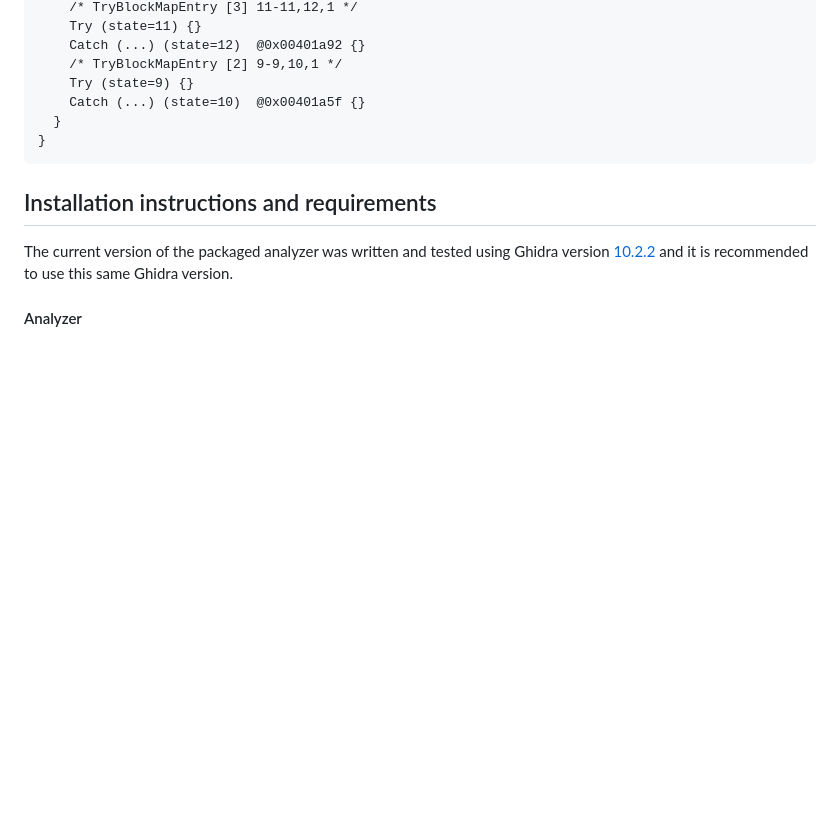
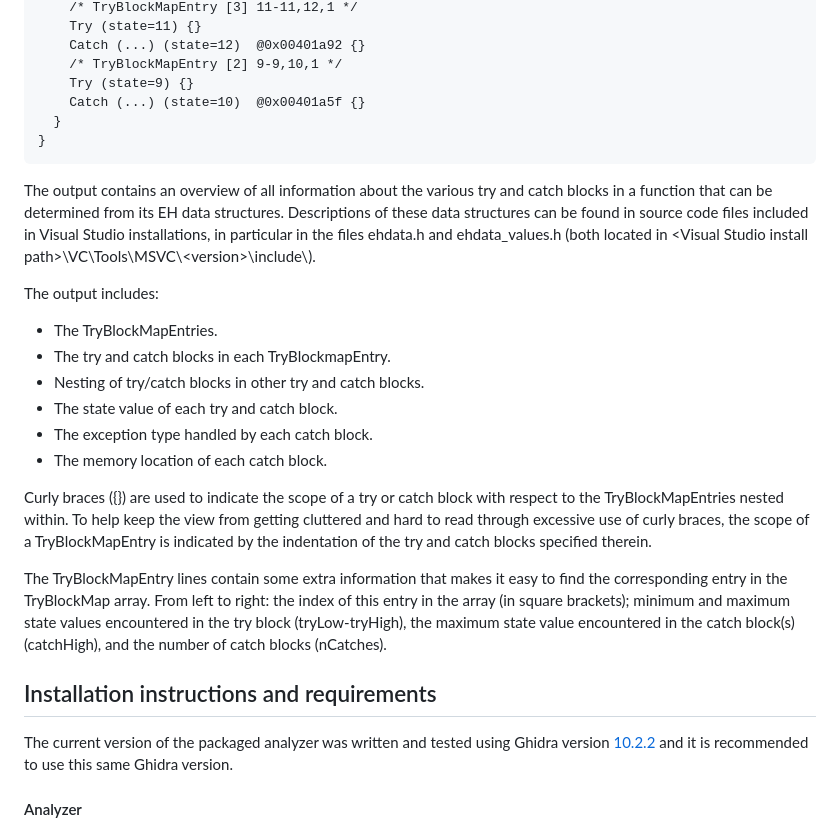
Before and after one commit to RemcoSlijkhuis/EHExtractor, a Markdown page: README.md, the part around one of its changes. Drawn GitHub-style; blank space fills up the shorter version.

Commit message:
Added a description of what is shown in the output example.

````diff
--- a/README.md
+++ b/README.md
@@ -48,6 +48,21 @@ Catch (...) (state=6)	@0x00401a3d {
 }
 ```
 
+The output contains an overview of all information about the various try and catch blocks in a function that can be determined from its EH data structures. Descriptions of these data structures can be found in source code files included in Visual Studio installations, in particular in the files ehdata.h and ehdata_values.h (both located in \<Visual Studio install path\>\\VC\\Tools\\MSVC\\\<version\>\\include\\).
+
+ The output includes:
+- The TryBlockMapEntries.
+- The try and catch blocks in each TryBlockmapEntry.
+- Nesting of try/catch blocks in other try and catch blocks.
+- The state value of each try and catch block.
+- The exception type handled by each catch block.
+- The memory location of each catch block.
+
+Curly braces (\{\}) are used to indicate the scope of a try or catch block with respect to the TryBlockMapEntries nested within. To help keep the view from getting cluttered and hard to read through excessive use of curly braces, the scope of a TryBlockMapEntry is indicated by the indentation of the try and catch blocks specified therein.
+
+The TryBlockMapEntry lines contain some extra information that makes it easy to find the corresponding entry in the TryBlockMap array. From left to right: the index of this entry in the array (in square brackets); minimum and maximum state values encountered in the try block (tryLow-tryHigh), the maximum state value encountered in the catch block(s) (catchHigh), and the number of catch blocks (nCatches).
+
+
 ## Installation instructions and requirements
 
 The current version of the packaged analyzer was written and tested using Ghidra version [10.2.2](https://github.com/NationalSecurityAgency/ghidra/releases/tag/Ghidra_10.2.2_build) and it is recommended to use this same Ghidra version.
````
Also changed, not shown: other parts of README.md (+1 -1 lines).
